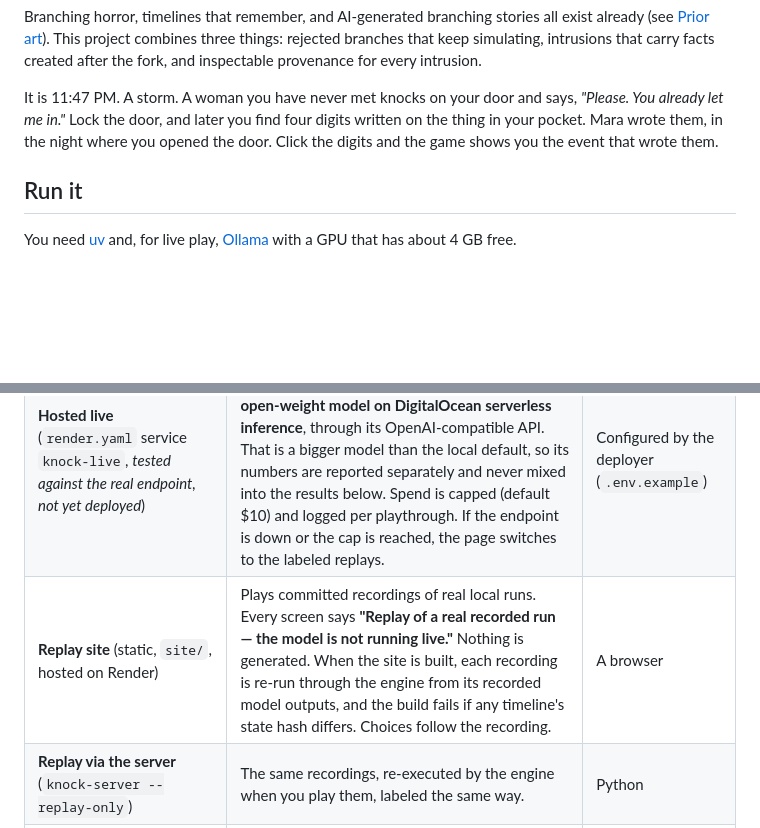
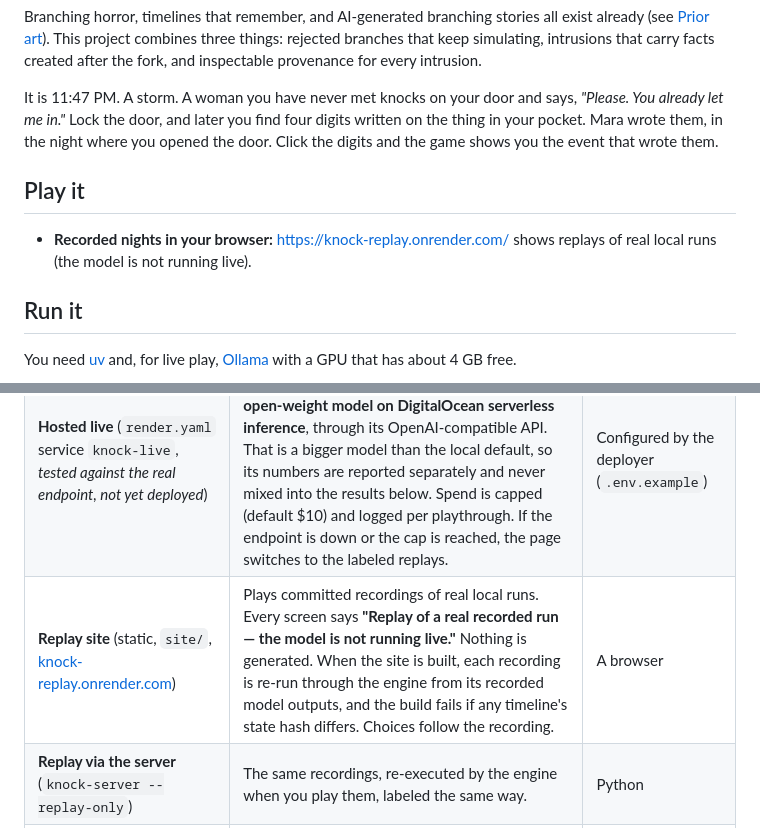
Before and after one commit to vinmay/aftertheknock, a Markdown page: README.md, 2 parts joined by grey strips. GitHub-like rendering; blank space fills up the shorter version.

Commit message:
Link the hosted replay site

```diff
--- a/README.md
+++ b/README.md
@@ -11,6 +11,10 @@ Branching horror, timelines that remember, and AI-generated branching stories al
 It is 11:47 PM. A storm. A woman you have never met knocks on your door and says, *"Please. You already let me in."* Lock the door, and later you find four digits written on the thing in your pocket. Mara wrote them, in the night where you opened the door. Click the digits and the game shows you the event that wrote them.
 
 <!-- GIF: owner records from scripts/demo -->
+
+## Play it
+
+- **Recorded nights in your browser:** https://knock-replay.onrender.com/ shows replays of real local runs (the model is not running live).
 
 ## Run it
 
@@ -35,7 +39,7 @@ Terminal version: `uv run knock play`.
 |---|---|---|
 | **Local live** (default: `knock-server`) | Shadow timelines are generated during your playthrough by Gemma 4 E2B on your own GPU, offline. This is the mode the evaluation measures. | Ollama + `gemma4:e2b` |
 | **Hosted live** (`render.yaml` service `knock-live`, *tested against the real endpoint, not yet deployed*) | The same engine and front end on Render. Model calls go to **Gemma 4 31B (`gemma-4-31B-it`), an open-weight model on DigitalOcean serverless inference**, through its OpenAI-compatible API. That is a bigger model than the local default, so its numbers are reported separately and never mixed into the results below. Spend is capped (default $10) and logged per playthrough. If the endpoint is down or the cap is reached, the page switches to the labeled replays. | Configured by the deployer (`.env.example`) |
-| **Replay site** (static, `site/`, hosted on Render) | Plays committed recordings of real local runs. Every screen says **"Replay of a real recorded run — the model is not running live."** Nothing is generated. When the site is built, each recording is re-run through the engine from its recorded model outputs, and the build fails if any timeline's state hash differs. Choices follow the recording. | A browser |
+| **Replay site** (static, `site/`, [knock-replay.onrender.com](https://knock-replay.onrender.com/)) | Plays committed recordings of real local runs. Every screen says **"Replay of a real recorded run — the model is not running live."** Nothing is generated. When the site is built, each recording is re-run through the engine from its recorded model outputs, and the build fails if any timeline's state hash differs. Choices follow the recording. | A browser |
 | **Replay via the server** (`knock-server --replay-only`) | The same recordings, re-executed by the engine when you play them, labeled the same way. | Python |
 | **Evaluation** (`eval/run_all.py`) | Fresh local live runs, or `--from-results` to recompute every number from the saved raw logs. | Ollama for fresh runs |
 
```
